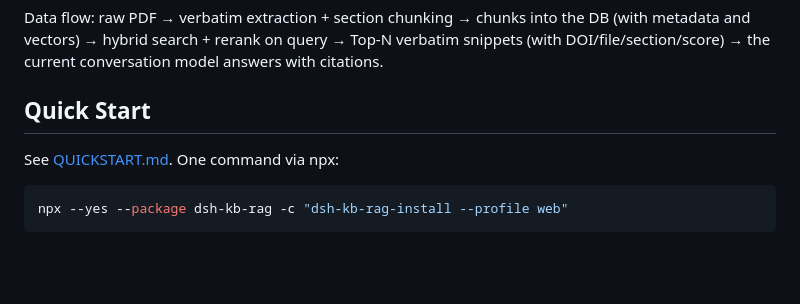
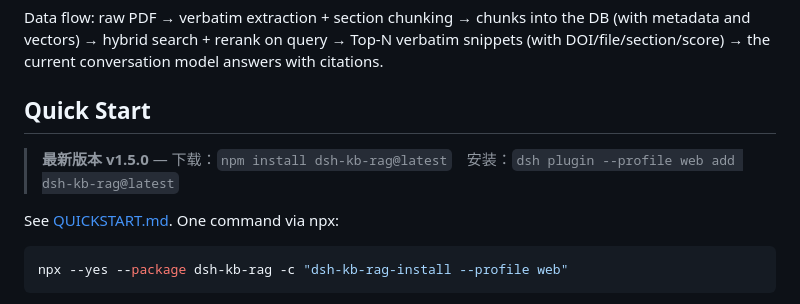
Before and after one commit to Breeze136/dsh-kb-rag, a Markdown page: README.md, the part around the change. Drawn GitHub-style; blank space fills up the shorter version.

Commit message:
readme: latest-version install command in Quick Start

```diff
--- a/README.md
+++ b/README.md
@@ -60,6 +60,8 @@ DSH model ──tool call──▶ plugin Host (thin JS) ──JSON-lines──
 Data flow: raw PDF → verbatim extraction + section chunking → chunks into the DB (with metadata and vectors) → hybrid search + rerank on query → Top-N verbatim snippets (with DOI/file/section/score) → the current conversation model answers with citations.
 
 ## Quick Start
+
+> **最新版本 v1.5.0** — 下载：`npm install dsh-kb-rag@latest`　安装：`dsh plugin --profile web add dsh-kb-rag@latest`
 
 See [QUICKSTART.md](QUICKSTART.md). One command via npx:
 
```
